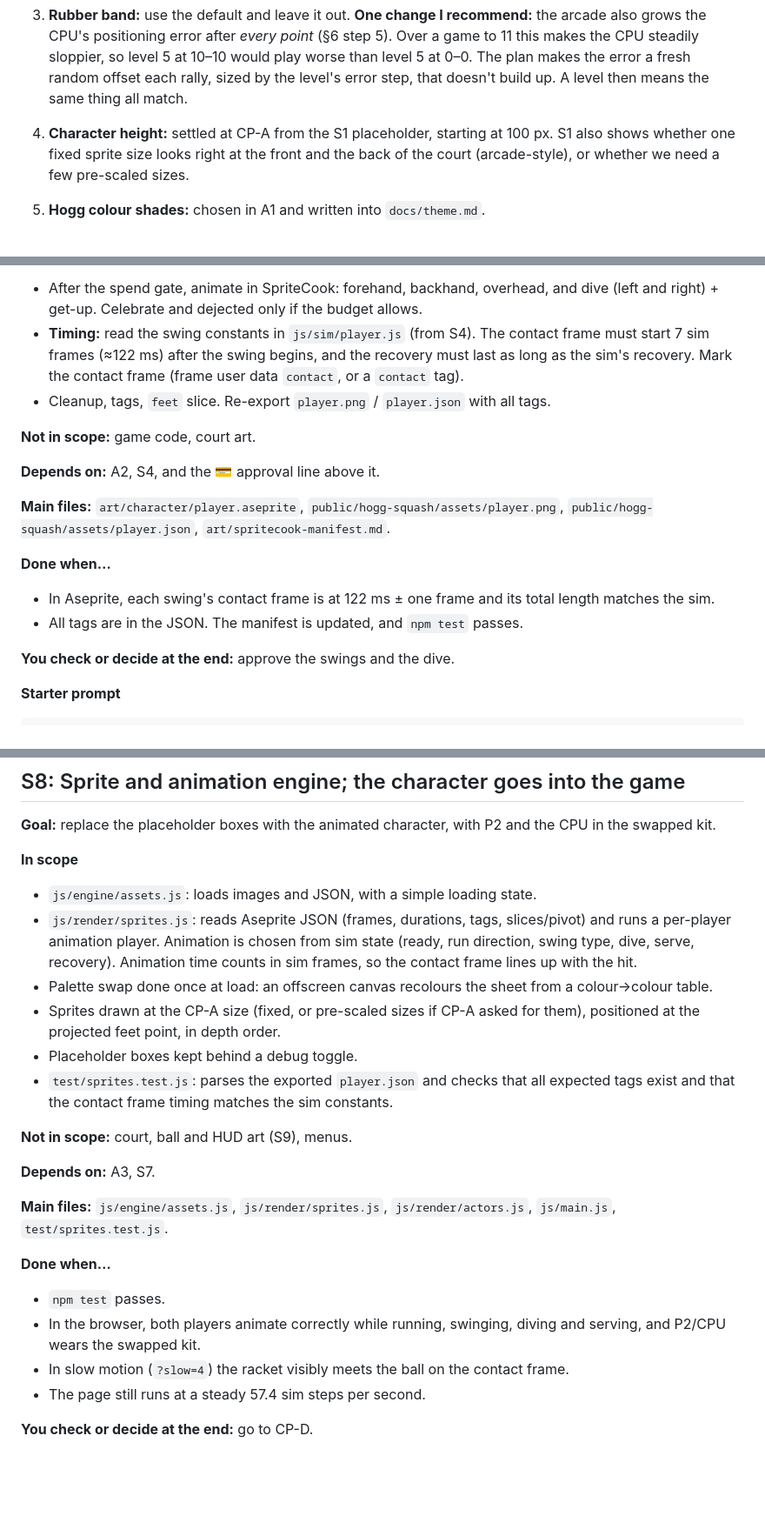
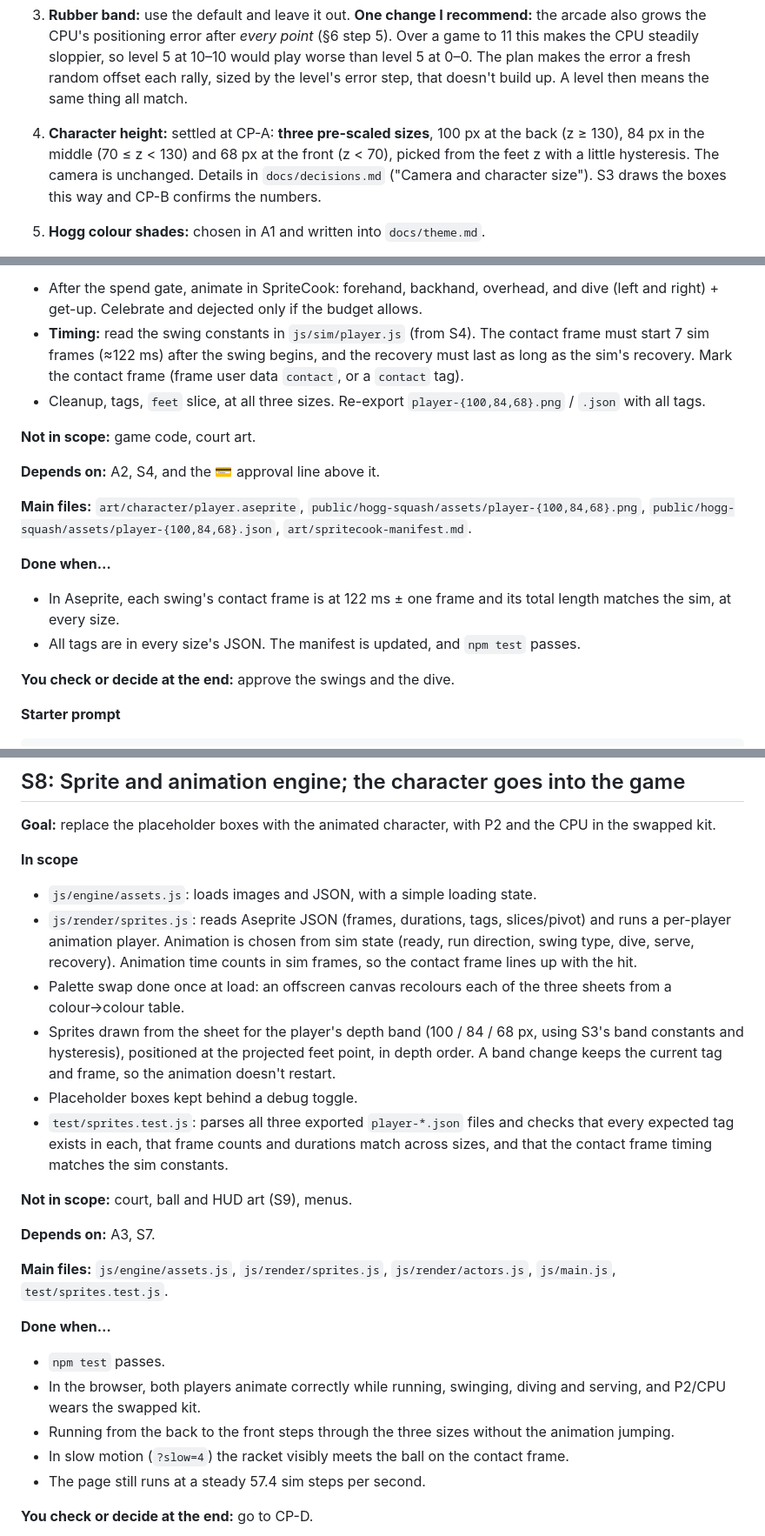
Before and after one commit to Ray-Ronin/hogg-squash, a Markdown page: docs/plan.md, 3 parts joined by grey strips. Shown at 87% size. Drawn GitHub-style; blank space fills up the shorter version.

```diff
--- a/docs/plan.md
+++ b/docs/plan.md
@@ -104,7 +104,7 @@ Settled by the plan (say so if you disagree):
 
 2. **Pace by difficulty:** use the default. 1P uses the level's pace. 2P versus uses level 5's pace (speed 284, power 18, bounce −2, gravity 0x1FB8).
 3. **Rubber band:** use the default and leave it out. **One change I recommend:** the arcade also grows the CPU's positioning error after *every point* (§6 step 5). Over a game to 11 this makes the CPU steadily sloppier, so level 5 at 10–10 would play worse than level 5 at 0–0. The plan makes the error a fresh random offset each rally, sized by the level's error step, that doesn't build up. A level then means the same thing all match.
-4. **Character height:** settled at CP-A from the S1 placeholder, starting at 100 px. S1 also shows whether one fixed sprite size looks right at the front and the back of the court (arcade-style), or whether we need a few pre-scaled sizes.
+4. **Character height:** settled at CP-A: **three pre-scaled sizes**, 100 px at the back (z ≥ 130), 84 px in the middle (70 ≤ z < 130) and 68 px at the front (z < 70), picked from the feet z with a little hysteresis. The camera is unchanged. Details in `docs/decisions.md` ("Camera and character size"). S3 draws the boxes this way and CP-B confirms the numbers.
 5. **Hogg colour shades:** chosen in A1 and written into `docs/theme.md`.
 6. **Logo on a public site:** there is no default for this, so the plan keeps it safe. **The school's shield logo stays out of the live game until you've confirmed with the school.** Until then the game uses the colours, a "HOGG RAZORBACKS" wordmark and our own original boar mascot. S9 leaves a single logo slot, so adding the logo later is a one-file change.
 7. **"Missing pieces" from the decompiled code:** only one of the five was actually found in the ROM.
@@ -590,17 +595,17 @@ No game code changes. Finish with "Done when", tick A2, add a Session log entry,
 **In scope**
 - After the spend gate, animate in SpriteCook: forehand, backhand, overhead, and dive (left and right) + get-up. Celebrate and dejected only if the budget allows.
 - **Timing:** read the swing constants in `js/sim/player.js` (from S4). The contact frame must start 7 sim frames (≈122 ms) after the swing begins, and the recovery must last as long as the sim's recovery. Mark the contact frame (frame user data `contact`, or a `contact` tag).
-- Cleanup, tags, `feet` slice. Re-export `player.png` / `player.json` with all tags.
+- Cleanup, tags, `feet` slice, at all three sizes. Re-export `player-{100,84,68}.png` / `.json` with all tags.
 
 **Not in scope:** game code, court art.
 
 **Depends on:** A2, S4, and the 💳 approval line above it.
 
-**Main files:** `art/character/player.aseprite`, `public/hogg-squash/assets/player.png`, `public/hogg-squash/assets/player.json`, `art/spritecook-manifest.md`.
+**Main files:** `art/character/player.aseprite`, `public/hogg-squash/assets/player-{100,84,68}.png`, `public/hogg-squash/assets/player-{100,84,68}.json`, `art/spritecook-manifest.md`.
 
 **Done when…**
-- In Aseprite, each swing's contact frame is at 122 ms ± one frame and its total length matches the sim.
-- All tags are in the JSON. The manifest is updated, and `npm test` passes.
+- In Aseprite, each swing's contact frame is at 122 ms ± one frame and its total length matches the sim, at every size.
+- All tags are in every size's JSON. The manifest is updated, and `npm test` passes.
 
 **You check or decide at the end:** approve the swings and the dive.
 
@@ -621,10 +626,10 @@ No game code changes. Finish with "Done when", tick A3, add a Session log entry,
 **In scope**
 - `js/engine/assets.js`: loads images and JSON, with a simple loading state.
 - `js/render/sprites.js`: reads Aseprite JSON (frames, durations, tags, slices/pivot) and runs a per-player animation player. Animation is chosen from sim state (ready, run direction, swing type, dive, serve, recovery). Animation time counts in sim frames, so the contact frame lines up with the hit.
-- Palette swap done once at load: an offscreen canvas recolours the sheet from a colour→colour table.
-- Sprites drawn at the CP-A size (fixed, or pre-scaled sizes if CP-A asked for them), positioned at the projected feet point, in depth order.
+- Palette swap done once at load: an offscreen canvas recolours each of the three sheets from a colour→colour table.
+- Sprites drawn from the sheet for the player's depth band (100 / 84 / 68 px, using S3's band constants and hysteresis), positioned at the projected feet point, in depth order. A band change keeps the current tag and frame, so the animation doesn't restart.
 - Placeholder boxes kept behind a debug toggle.
-- `test/sprites.test.js`: parses the exported `player.json` and checks that all expected tags exist and that the contact frame timing matches the sim constants.
+- `test/sprites.test.js`: parses all three exported `player-*.json` files and checks that every expected tag exists in each, that frame counts and durations match across sizes, and that the contact frame timing matches the sim constants.
 
 **Not in scope:** court, ball and HUD art (S9), menus.
 
@@ -635,6 +640,7 @@ No game code changes. Finish with "Done when", tick A3, add a Session log entry,
 **Done when…**
 - `npm test` passes.
 - In the browser, both players animate correctly while running, swinging, diving and serving, and P2/CPU wears the swapped kit.
+- Running from the back to the front steps through the three sizes without the animation jumping.
 - In slow motion (`?slow=4`) the racket visibly meets the ball on the contact frame.
 - The page still runs at a steady 57.4 sim steps per second.
 
```
Also changed, not shown: other parts of docs/plan.md (+25 -14 lines), docs/decisions.md (+16 -0 lines).
